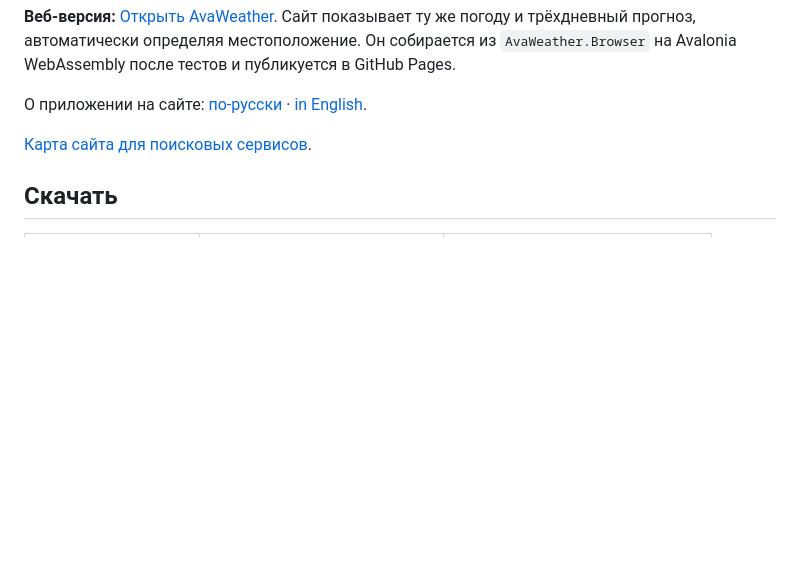
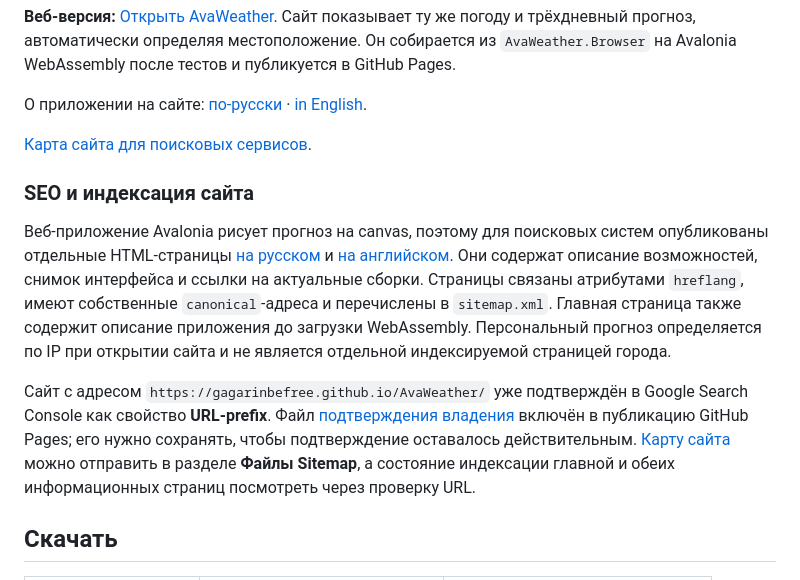
Before and after one commit to gagarinbefree/AvaWeather, a Markdown page: README.md, the part around the change. Drawn GitHub-style; blank space fills up the shorter version.

Commit message:
Document website SEO and Search Console setup

```diff
--- a/README.md
+++ b/README.md
@@ -18,6 +18,12 @@
 О приложении на сайте: [по-русски](https://gagarinbefree.github.io/AvaWeather/ru/about.html) · [in English](https://gagarinbefree.github.io/AvaWeather/about.html).
 
 [Карта сайта для поисковых сервисов](https://gagarinbefree.github.io/AvaWeather/sitemap.xml).
+
+### SEO и индексация сайта
+
+Веб-приложение Avalonia рисует прогноз на canvas, поэтому для поисковых систем опубликованы отдельные HTML-страницы [на русском](https://gagarinbefree.github.io/AvaWeather/ru/about.html) и [на английском](https://gagarinbefree.github.io/AvaWeather/about.html). Они содержат описание возможностей, снимок интерфейса и ссылки на актуальные сборки. Страницы связаны атрибутами `hreflang`, имеют собственные `canonical`-адреса и перечислены в `sitemap.xml`. Главная страница также содержит описание приложения до загрузки WebAssembly. Персональный прогноз определяется по IP при открытии сайта и не является отдельной индексируемой страницей города.
+
+Сайт с адресом `https://gagarinbefree.github.io/AvaWeather/` уже подтверждён в Google Search Console как свойство **URL-prefix**. Файл [подтверждения владения](https://gagarinbefree.github.io/AvaWeather/google4c6e30926229c0e5.html) включён в публикацию GitHub Pages; его нужно сохранять, чтобы подтверждение оставалось действительным. [Карту сайта](https://gagarinbefree.github.io/AvaWeather/sitemap.xml) можно отправить в разделе **Файлы Sitemap**, а состояние индексации главной и обеих информационных страниц посмотреть через проверку URL.
 
 ## Скачать
 
```
